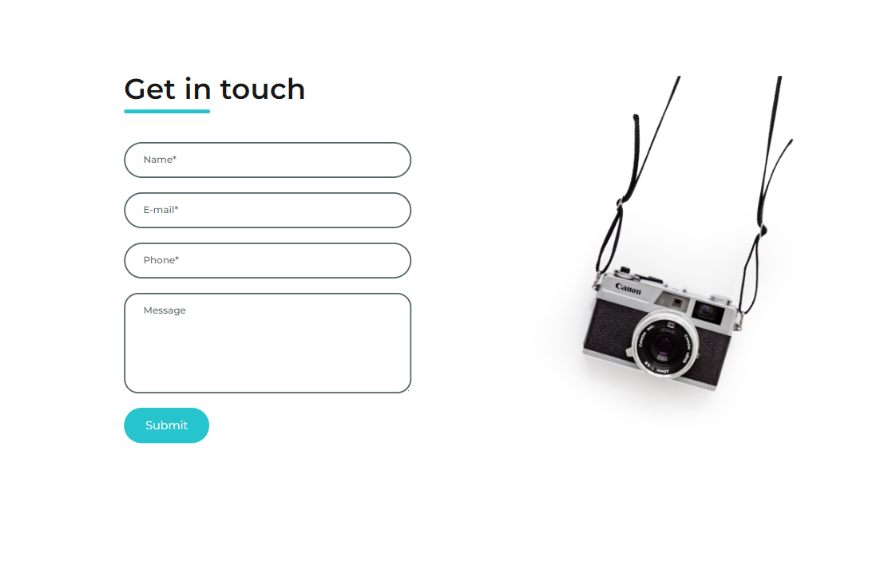
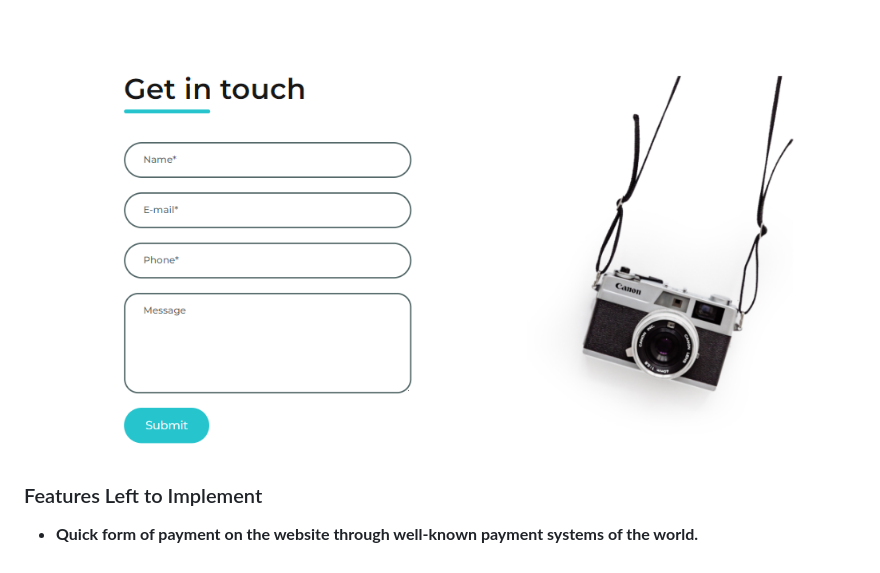
Before and after one commit to OleksandraMakarets/photographer-website, a Markdown page: README.md, the part around the change. GitHub-like rendering; blank space fills up the shorter version.

Commit message:
Add features left to implement

```diff
--- a/README.md
+++ b/README.md
@@ -76,3 +76,6 @@ The central purpose is to showcase a photographer's best work. The website acts
   - The page is decorated with an image of a camera, which perfectly emphasizes the minimalist style of this site.
 
 ![Contact Page](media/contact.png)
+### Features Left to Implement
+
+- __Quick form of payment on the website through well-known payment systems of the world.__
```
